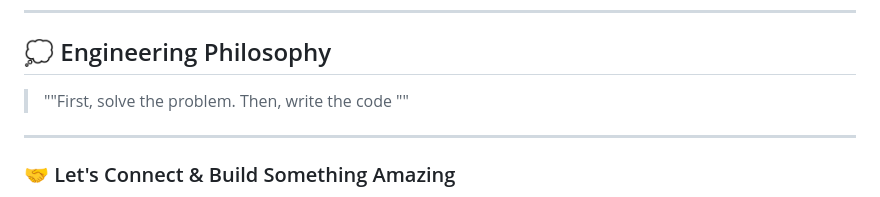
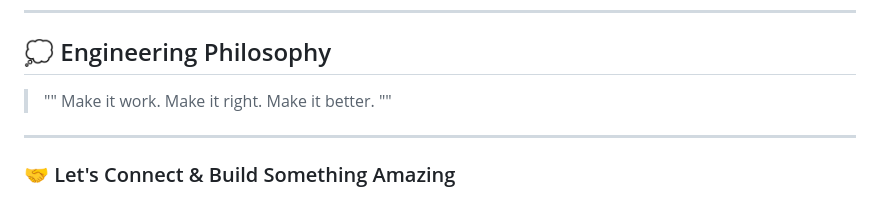
Before and after one commit to ArfaMunam47/ArfaMunam47, a Markdown page: README.md, the part around the change. GitHub-like rendering.

```diff
--- a/README.md
+++ b/README.md
@@ -172,8 +172,8 @@
 
 ## 💭 Engineering Philosophy
 
-> ""First, solve the problem.
-> Then, write the code ""
+> "" Make it work. Make it right.
+> Make it better. ""
 
 <hr>
 
```
